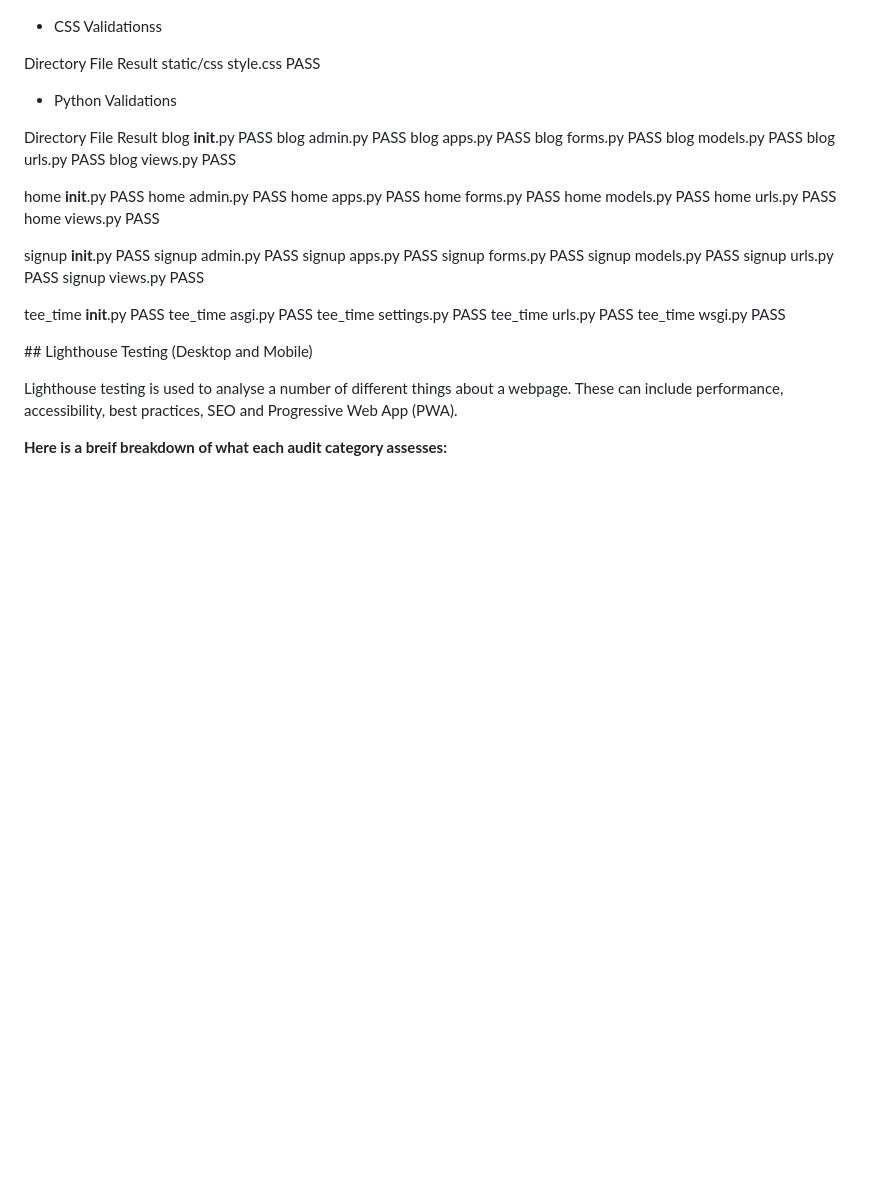
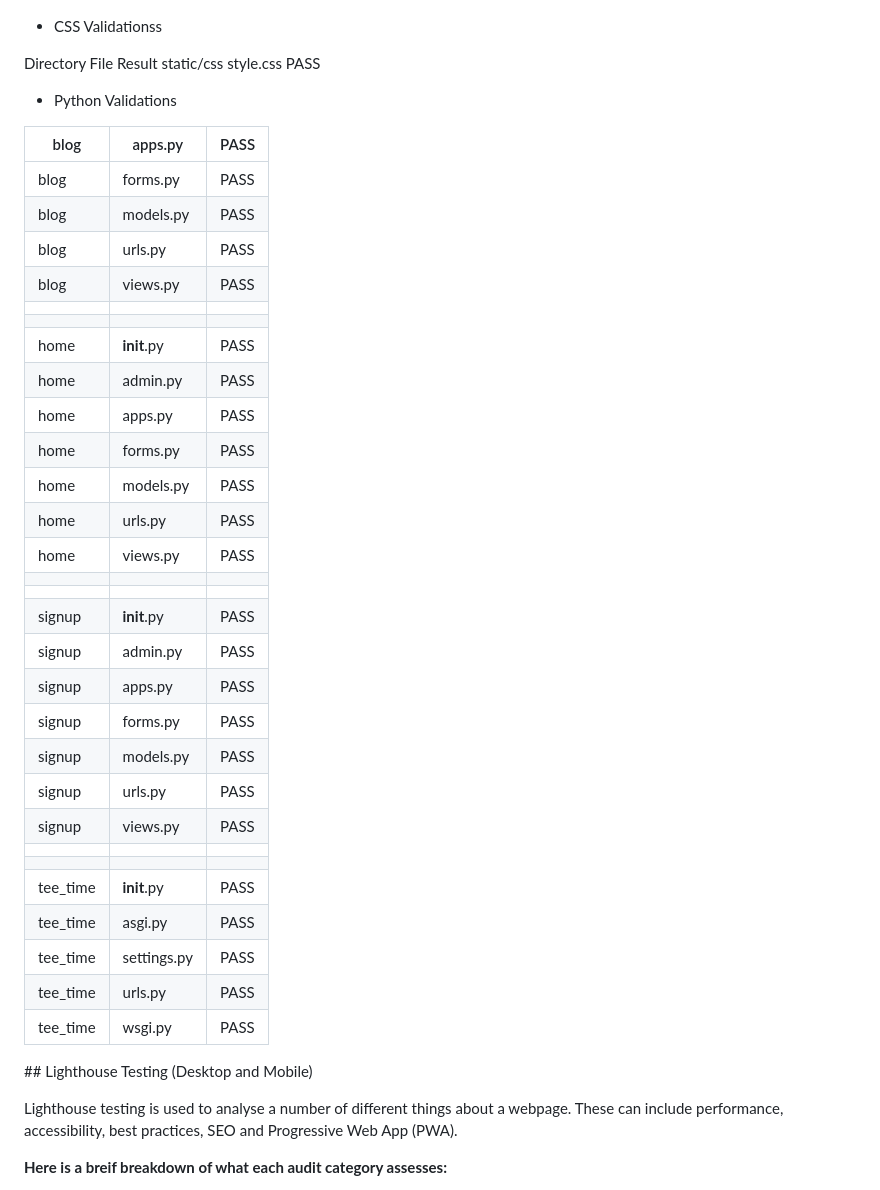
Before and after one commit to Drennan98/TeeTime, a Markdown page: README.md, the part around the change. Rendered like a GitHub page; blank space fills up the shorter version.

Commit message:
Fix Python validation table

```diff
--- a/README.md
+++ b/README.md
@@ -366,39 +366,37 @@ static/css	style.css	PASS
 
 - Python Validations
 
-Directory 	File 	Result
-blog	__init__.py	PASS
-blog	admin.py	PASS
-blog	apps.py	    PASS
-blog	forms.py	PASS
-blog	models.py	PASS
-blog	urls.py	    PASS
-blog	views.py	PASS
-
-
-home	__init__.py	PASS
-home	admin.py	PASS
-home	apps.py	    PASS
-home	forms.py	PASS
-home	models.py	PASS
-home	urls.py	    PASS
-home	views.py	PASS
-
-
-signup	__init__.py	PASS
-signup	admin.py	PASS
-signup	apps.py	    PASS
-signup	forms.py	PASS
-signup	models.py	PASS
-signup	urls.py	    PASS
-signup	views.py	PASS
-
-
-tee_time	__init__.py	PASS
-tee_time	asgi.py	    PASS
-tee_time	settings.py	PASS
-tee_time	urls.py	    PASS
-tee_time	wsgi.py	    PASS
+| blog     	| apps.py     	| PASS  	|
+|----------	|-------------	|-------	|
+| blog     	| forms.py    	| PASS  	|
+| blog     	| models.py   	| PASS  	|
+| blog     	| urls.py     	| PASS  	|
+| blog     	| views.py    	| PASS  	|
+|          	|             	|       	|
+|          	|             	|       	|
+| home     	| __init__.py 	| PASS  	|
+| home     	| admin.py    	| PASS  	|
+| home     	| apps.py     	| PASS  	|
+| home     	| forms.py    	| PASS  	|
+| home     	| models.py   	| PASS  	|
+| home     	| urls.py     	| PASS  	|
+| home     	| views.py    	| PASS  	|
+|          	|             	|       	|
+|          	|             	|       	|
+| signup   	| __init__.py 	| PASS  	|
+| signup   	| admin.py    	| PASS  	|
+| signup   	| apps.py     	| PASS  	|
+| signup   	| forms.py    	| PASS  	|
+| signup   	| models.py   	| PASS  	|
+| signup   	| urls.py     	| PASS  	|
+| signup   	| views.py    	| PASS  	|
+|          	|             	|       	|
+|          	|             	|       	|
+| tee_time 	| __init__.py 	| PASS  	|
+| tee_time 	| asgi.py     	| PASS  	|
+| tee_time 	| settings.py 	| PASS  	|
+| tee_time 	| urls.py     	| PASS  	|
+| tee_time 	| wsgi.py     	| PASS  	|
 
 ## Lighthouse Testing (Desktop and Mobile)
 
```
